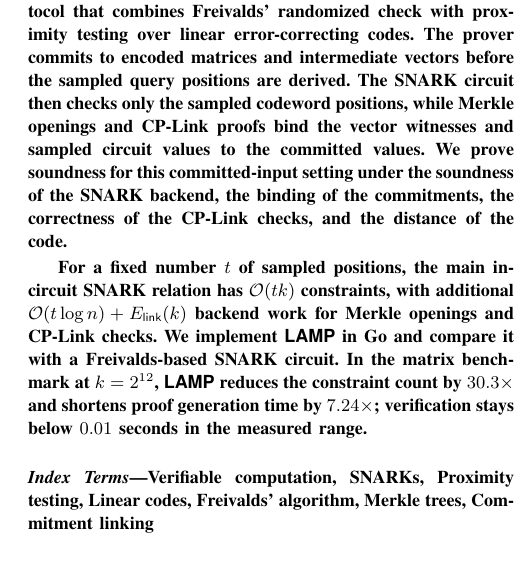
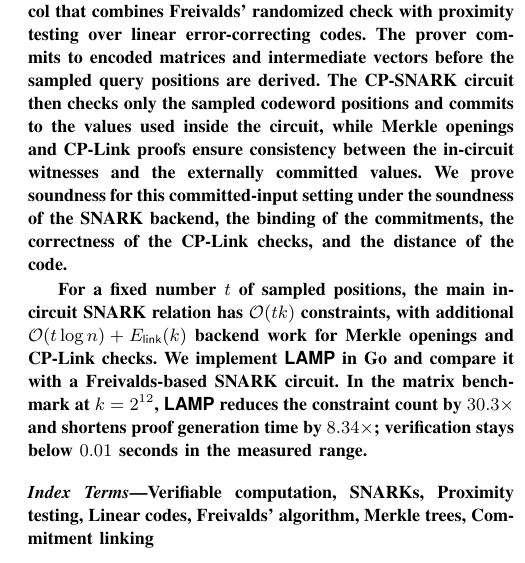
Before and after one commit to Han-16/FastMatMul, a LaTeX paper (Paper/main.tex, which reads Paper/Contents/abstract.tex): part of one column of page 1 of 17, cut so that both start at the same text. Compiled offline with pdfLaTeX.

Commit message:
Updates from Overleaf

```diff
--- a/Paper/Contents/abstract.tex
+++ b/Paper/Contents/abstract.tex
@@ -7,12 +7,7 @@ inside a SNARK still costs \(\mathcal{O}(k^2)\) constraints.
 We present \(\protocol\), a matrix-multiplication checking protocol that combines
 Freivalds' randomized check with proximity testing over linear error-correcting
 codes. The prover commits to encoded matrices and intermediate vectors before
-the sampled query positions are derived. The SNARK circuit then checks only the
-sampled codeword positions, while Merkle openings and CP-Link proofs bind the
-vector witnesses and sampled circuit values to the committed values. We prove
-soundness for this committed-input setting under the soundness of the SNARK
-backend, the binding of the commitments, the correctness of the CP-Link checks,
-and the distance of the code.
+the sampled query positions are derived. The CP-SNARK circuit then checks only the sampled codeword positions and commits to the values used inside the circuit, while Merkle openings and CP-Link proofs ensure consistency between the in-circuit witnesses and the externally committed values. We prove soundness for this committed-input setting under the soundness of the SNARK backend, the binding of the commitments, the correctness of the CP-Link checks, and the distance of the code.
 
 For a fixed number \(t\) of sampled positions, the main in-circuit SNARK
 relation has \(\mathcal{O}(tk)\) constraints, with additional
@@ -20,5 +15,5 @@ relation has \(\mathcal{O}(tk)\) constraints, with additional
 and CP-Link checks. We implement \(\protocol\) in Go and compare it with a
 Freivalds-based SNARK circuit. In the matrix benchmark at \(k=2^{12}\),
 \(\protocol\) reduces the constraint count by \(30.3\times\) and shortens proof
-generation time by \(7.24\times\); verification stays below \(0.01\) seconds in
+generation time by \(8.34\times\); verification stays below \(0.01\) seconds in
 the measured range.
```
